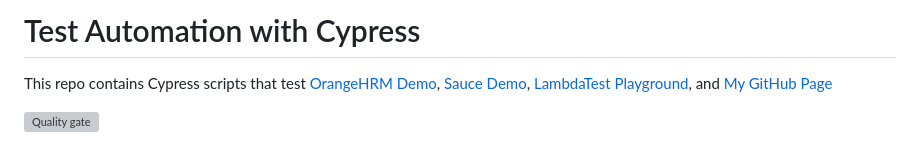
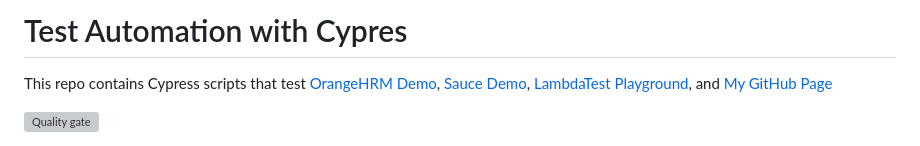
Before and after one commit to readytotest/readytotest.github.io, a Markdown page: README.md, the part around the change. Drawn GitHub-style; grey boxes are pictures that could not be loaded.

```diff
--- a/README.md
+++ b/README.md
@@ -1,4 +1,4 @@
-# Test Automation with Cypress
+# Test Automation with Cypres
 This repo contains Cypress scripts that test <a href="https://opensource-demo.orangehrmlive.com">OrangeHRM Demo</a>, <a href="https://www.saucedemo.com">Sauce Demo</a>, <a href="https://ecommerce-playground.lambdatest.io">LambdaTest Playground</a>, and  <a href="https://readytotest.github.io">My GitHub Page</a>
 
 [![Quality gate](https://sonarcloud.io/api/project_badges/quality_gate?project=readytotest_readytotest.github.io)](https://sonarcloud.io/summary/new_code?id=readytotest_readytotest.github.io)
```
